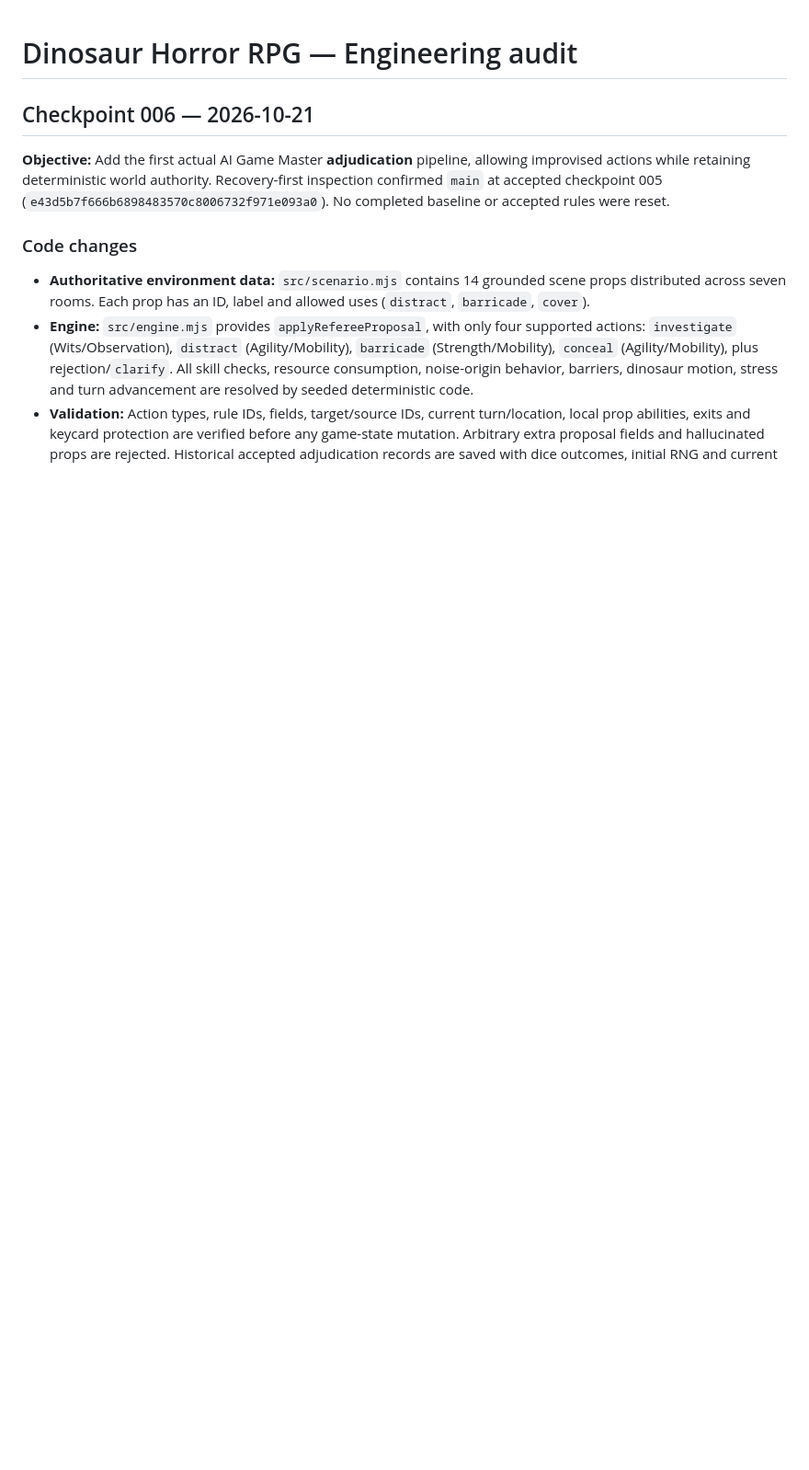
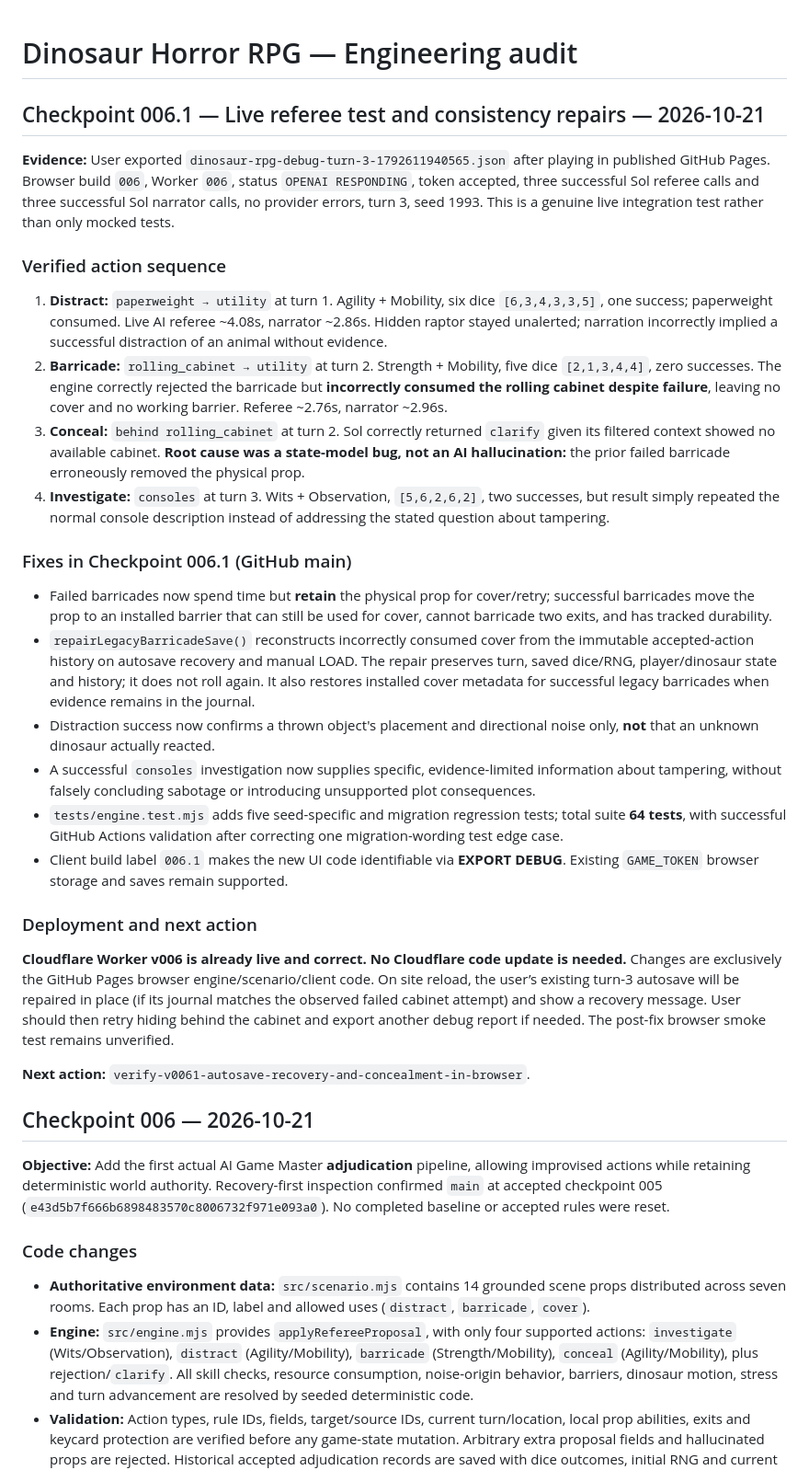
Before and after one commit to Diabolicdonut/Dinosaur-Horror-RPG, a Markdown page: audit.md, the part around the change. Shown at 92% size. Drawn GitHub-style; blank space fills up the shorter version.

Commit message:
Audit live Checkpoint 006 Sol test, resource bug, save reconciliation and CI verification

```diff
--- a/audit.md
+++ b/audit.md
@@ -1,4 +1,30 @@
 # Dinosaur Horror RPG — Engineering audit
+
+## Checkpoint 006.1 — Live referee test and consistency repairs — 2026-10-21
+
+**Evidence:** User exported `dinosaur-rpg-debug-turn-3-1792611940565.json` after playing in published GitHub Pages. Browser build `006`, Worker `006`, status `OPENAI RESPONDING`, token accepted, three successful Sol referee calls and three successful Sol narrator calls, no provider errors, turn 3, seed 1993. This is a genuine live integration test rather than only mocked tests.
+
+### Verified action sequence
+1. **Distract:** `paperweight → utility` at turn 1. Agility + Mobility, six dice `[6,3,4,3,3,5]`, one success; paperweight consumed. Live AI referee ~4.08s, narrator ~2.86s. Hidden raptor stayed unalerted; narration incorrectly implied a successful distraction of an animal without evidence.
+2. **Barricade:** `rolling_cabinet → utility` at turn 2. Strength + Mobility, five dice `[2,1,3,4,4]`, zero successes. The engine correctly rejected the barricade but **incorrectly consumed the rolling cabinet despite failure**, leaving no cover and no working barrier. Referee ~2.76s, narrator ~2.96s.
+3. **Conceal:** `behind rolling_cabinet` at turn 2. Sol correctly returned `clarify` given its filtered context showed no available cabinet. **Root cause was a state-model bug, not an AI hallucination:** the prior failed barricade erroneously removed the physical prop.
+4. **Investigate:** `consoles` at turn 3. Wits + Observation, `[5,6,2,6,2]`, two successes, but result simply repeated the normal console description instead of addressing the stated question about tampering.
+
+### Fixes in Checkpoint 006.1 (GitHub main)
+
+- Failed barricades now spend time but **retain** the physical prop for cover/retry; successful barricades move the prop to an installed barrier that can still be used for cover, cannot barricade two exits, and has tracked durability.
+- `repairLegacyBarricadeSave()` reconstructs incorrectly consumed cover from the immutable accepted-action history on autosave recovery and manual LOAD. The repair preserves turn, saved dice/RNG, player/dinosaur state and history; it does not roll again. It also restores installed cover metadata for successful legacy barricades when evidence remains in the journal.
+- Distraction success now confirms a thrown object's placement and directional noise only, **not** that an unknown dinosaur actually reacted.
+- A successful `consoles` investigation now supplies specific, evidence-limited information about tampering, without falsely concluding sabotage or introducing unsupported plot consequences.
+- `tests/engine.test.mjs` adds five seed-specific and migration regression tests; total suite **64 tests**, with successful GitHub Actions validation after correcting one migration-wording test edge case.
+- Client build label `006.1` makes the new UI code identifiable via **EXPORT DEBUG**. Existing `GAME_TOKEN` browser storage and saves remain supported.
+
+### Deployment and next action
+
+**Cloudflare Worker v006 is already live and correct. No Cloudflare code update is needed.** Changes are exclusively the GitHub Pages browser engine/scenario/client code. On site reload, the user’s existing turn-3 autosave will be repaired in place (if its journal matches the observed failed cabinet attempt) and show a recovery message. User should then retry hiding behind the cabinet and export another debug report if needed. The post-fix browser smoke test remains unverified.
+
+**Next action:** `verify-v0061-autosave-recovery-and-concealment-in-browser`.
+
 
 ## Checkpoint 006 — 2026-10-21
 
```
